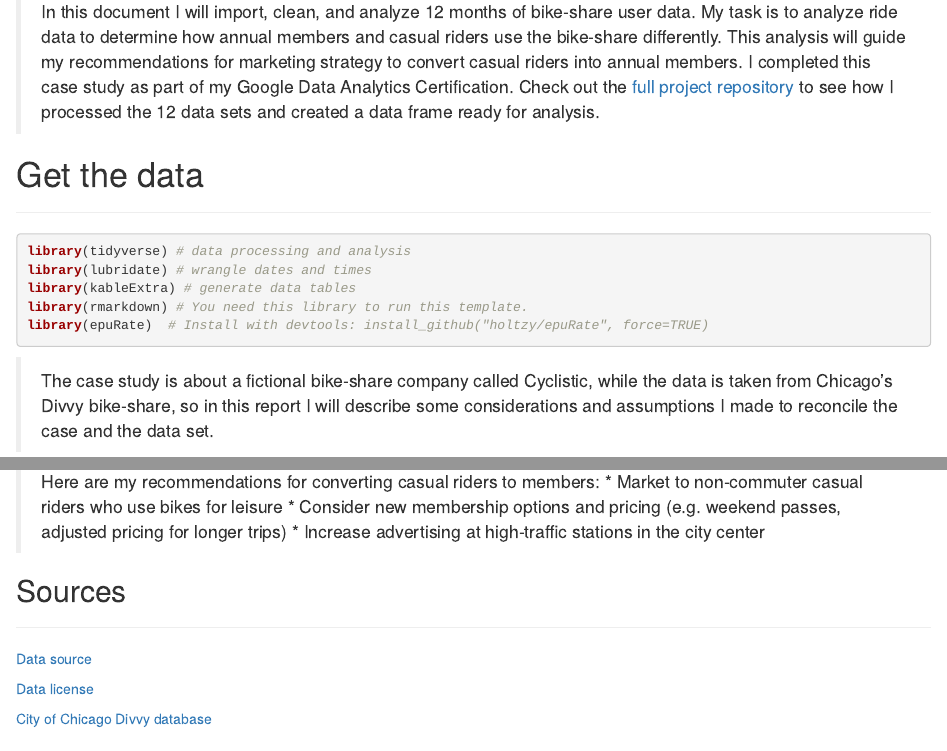
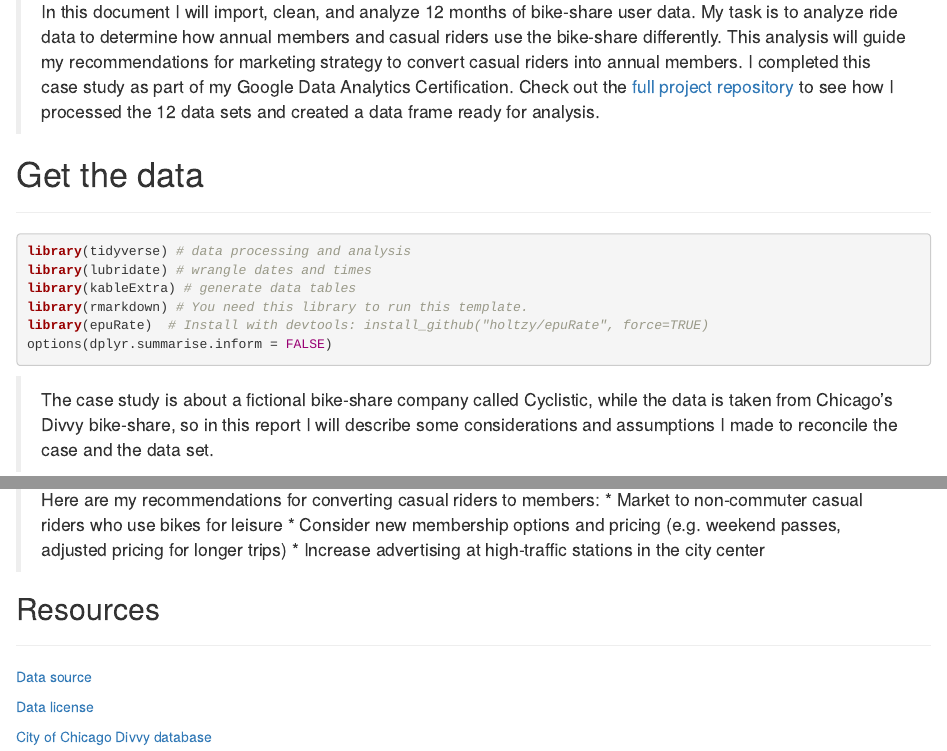
Before and after one commit to lfontanills/bikeshare-case-study, an R Markdown document (bikeshare_report.Rmd): the page in a window 1100 px wide, from 240 px down, and a second part further down, joined at a grey line. Rendered offline with R 4.5, knitr and Pandoc, with nearby package versions; drawn as R Markdown's standard HTML page in place of the format the file asks for; some code elsewhere in the file could not run offline.

Commit message:
Removed dplyr summarize warning

````diff
--- a/bikeshare_report.Rmd
+++ b/bikeshare_report.Rmd
@@ -32,7 +32,7 @@ library(lubridate) # wrangle dates and times
 library(kableExtra) # generate data tables
 library(rmarkdown) # You need this library to run this template.
 library(epuRate)  # Install with devtools: install_github("holtzy/epuRate", force=TRUE)
-
+options(dplyr.summarise.inform = FALSE)
 ```
 
 > The case study is about a fictional bike-share company called Cyclistic, while the data is taken from Chicago's Divvy bike-share, so in this report I will describe some considerations and assumptions I made to reconcile the case and the data set.
@@ -160,7 +160,7 @@ The top 5 casual starting stations are located in parks in the city center, clos
 <!-- consider a slides presentation later on -->
 
 
-## Sources
+## Resources
 ***
 [Data source](https://divvy-tripdata.s3.amazonaws.com/index.html)
 
````
